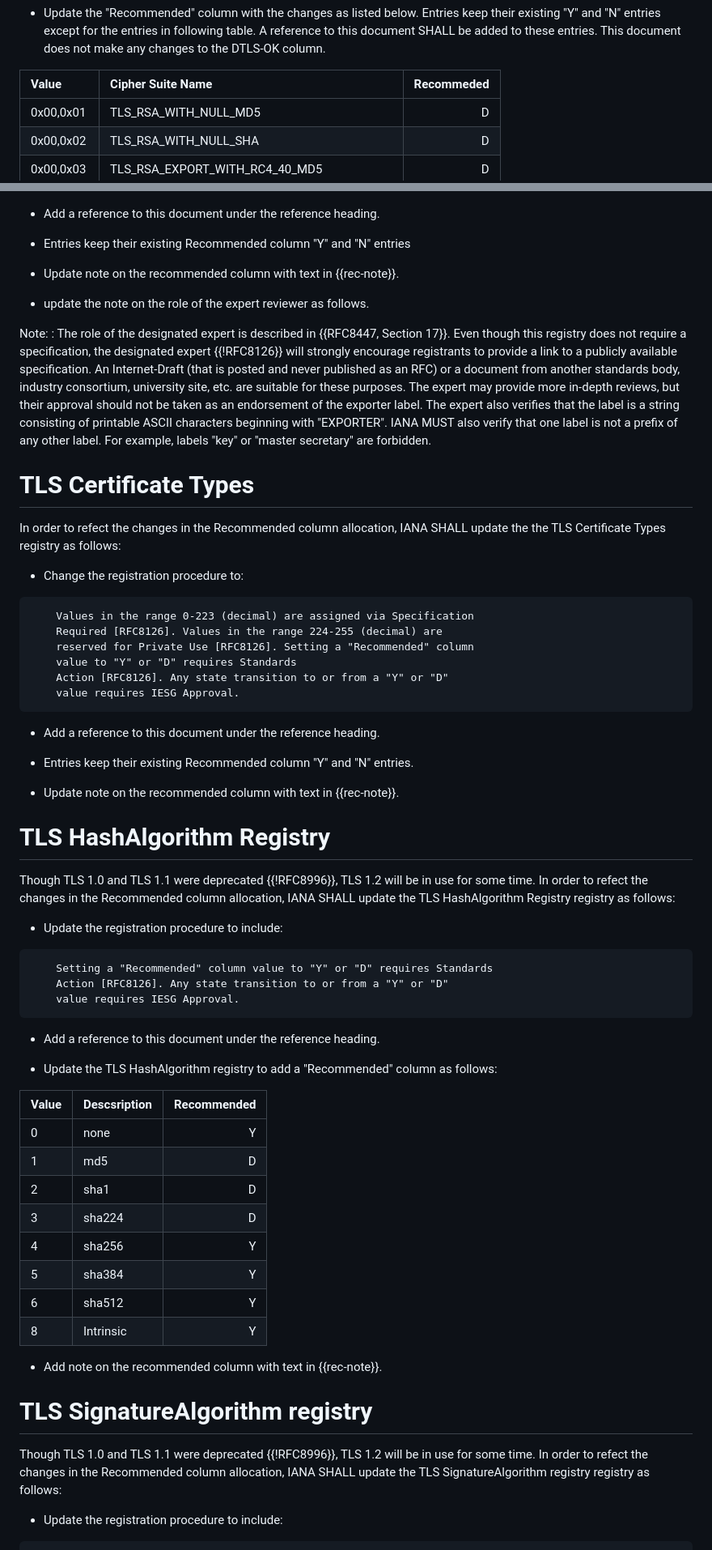
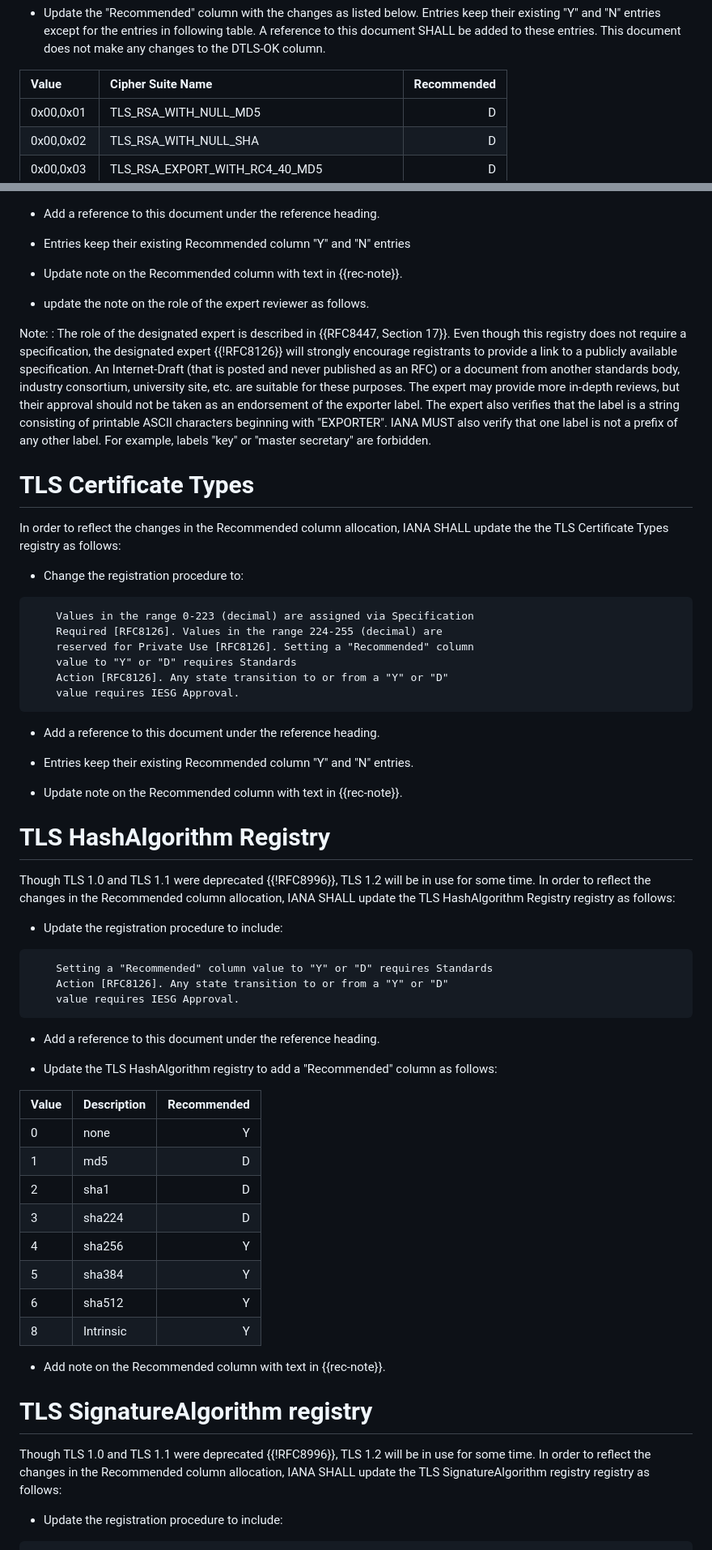
Before and after one commit to tlswg/rfc8447bis, a Markdown page: draft-ietf-tls-rfc8447bis.md, 2 parts joined by grey strips. Shown at 81% size. GitHub-like rendering.

```diff
--- a/draft-ietf-tls-rfc8447bis.md
+++ b/draft-ietf-tls-rfc8447bis.md
@@ -198,7 +198,7 @@ IANA SHALL update the TLS ExtensionType Values registry as follows:
   A reference to this document SHALL be added to these entries. This document does not
   make any changes to the DTLS-OK column.
 
-| Value | Cipher Suite Name                             | Recommeded |
+| Value | Cipher Suite Name                             | Recommended |
 |:------|:---------------------------------------------|-----------:|
 | 0x00,0x01	| TLS_RSA_WITH_NULL_MD5             |   D  |
 | 0x00,0x02	| TLS_RSA_WITH_NULL_SHA            |   D  |
@@ -349,7 +349,7 @@ IANA SHALL update the TLS Exporter Labels Registry as follows:
 
 - Entries keep their existing Recommended column "Y" and "N" entries
 
-- Update note on the recommended column with text in {{rec-note}}.
+- Update note on the Recommended column with text in {{rec-note}}.
 
 - update the note on the role of the expert reviewer as follows.
 
@@ -371,7 +371,7 @@ For example, labels "key" or "master secretary" are forbidden.
 
 # TLS Certificate Types
 
-In order to refect the changes in the Recommended column allocation,
+In order to reflect the changes in the Recommended column allocation,
 IANA SHALL update the the TLS Certificate Types registry as follows:
 
 - Change the registration procedure to:
@@ -389,13 +389,13 @@ IANA SHALL update the the TLS Certificate Types registry as follows:
 
 - Entries keep their existing Recommended column "Y" and "N" entries.
 
-- Update note on the recommended column with text in {{rec-note}}.
+- Update note on the Recommended column with text in {{rec-note}}.
 
 
 # TLS HashAlgorithm Registry
 
 Though TLS 1.0 and TLS 1.1 were deprecated {{!RFC8996}}, TLS 1.2 will
-be in use for some time. In order to refect the changes in the Recommended
+be in use for some time. In order to reflect the changes in the Recommended
 column allocation, IANA SHALL update the TLS HashAlgorithm Registry
 registry as follows:
 
@@ -412,7 +412,7 @@ registry as follows:
 - Update the TLS HashAlgorithm registry to add a "Recommended" column
   as follows:
 
-| Value | Descsription | Recommended |
+| Value | Description | Recommended |
 |:----  |:-------------|------------:|
 | 0 | none | Y |
 | 1 | md5  | D |
@@ -423,13 +423,13 @@ registry as follows:
 | 6 | sha512 | Y |
 | 8 | Intrinsic | Y |
 
-- Add note on the recommended column with text in {{rec-note}}.
+- Add note on the Recommended column with text in {{rec-note}}.
 
 
 # TLS SignatureAlgorithm registry
 
 Though TLS 1.0 and TLS 1.1 were deprecated {{!RFC8996}}, TLS 1.2 will
-be in use for some time. In order to refect the changes in the Recommended
+be in use for some time. In order to reflect the changes in the Recommended
 column allocation, IANA SHALL update the TLS SignatureAlgorithm registry
 registry as follows:
 
```
Also changed, not shown: other parts of draft-ietf-tls-rfc8447bis.md (+20 -20 lines).
